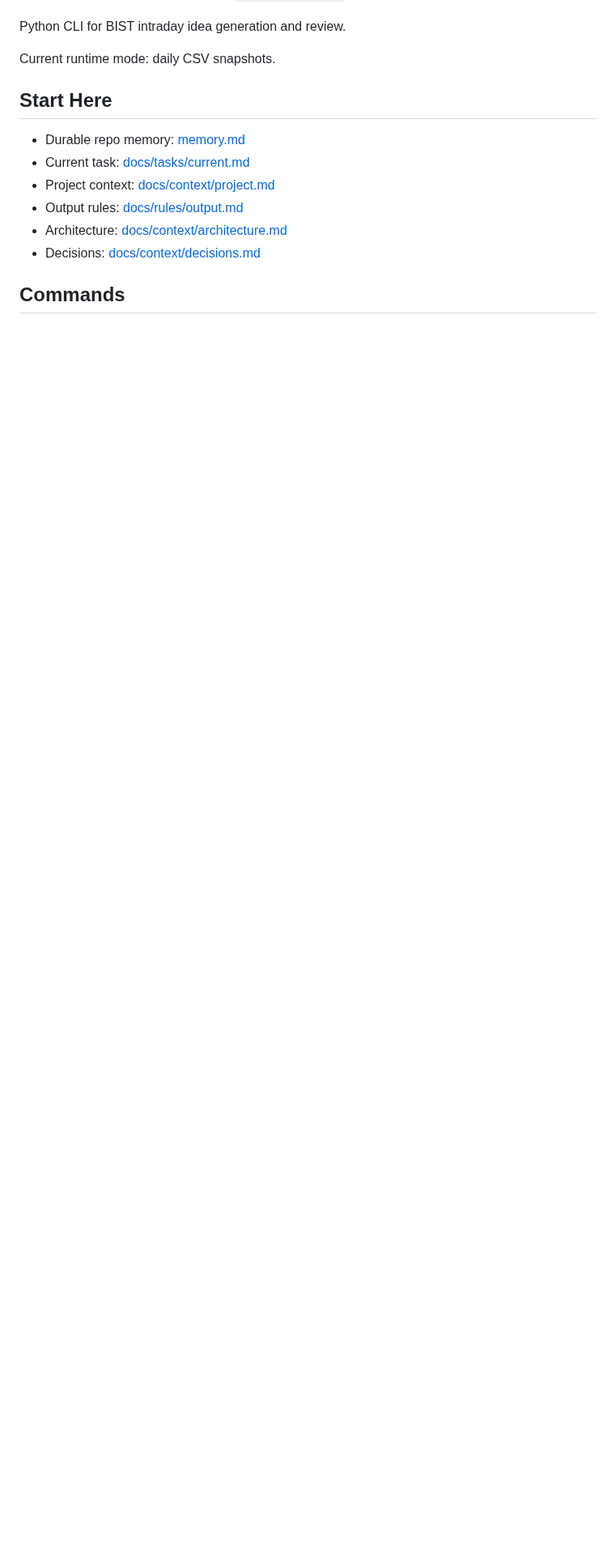
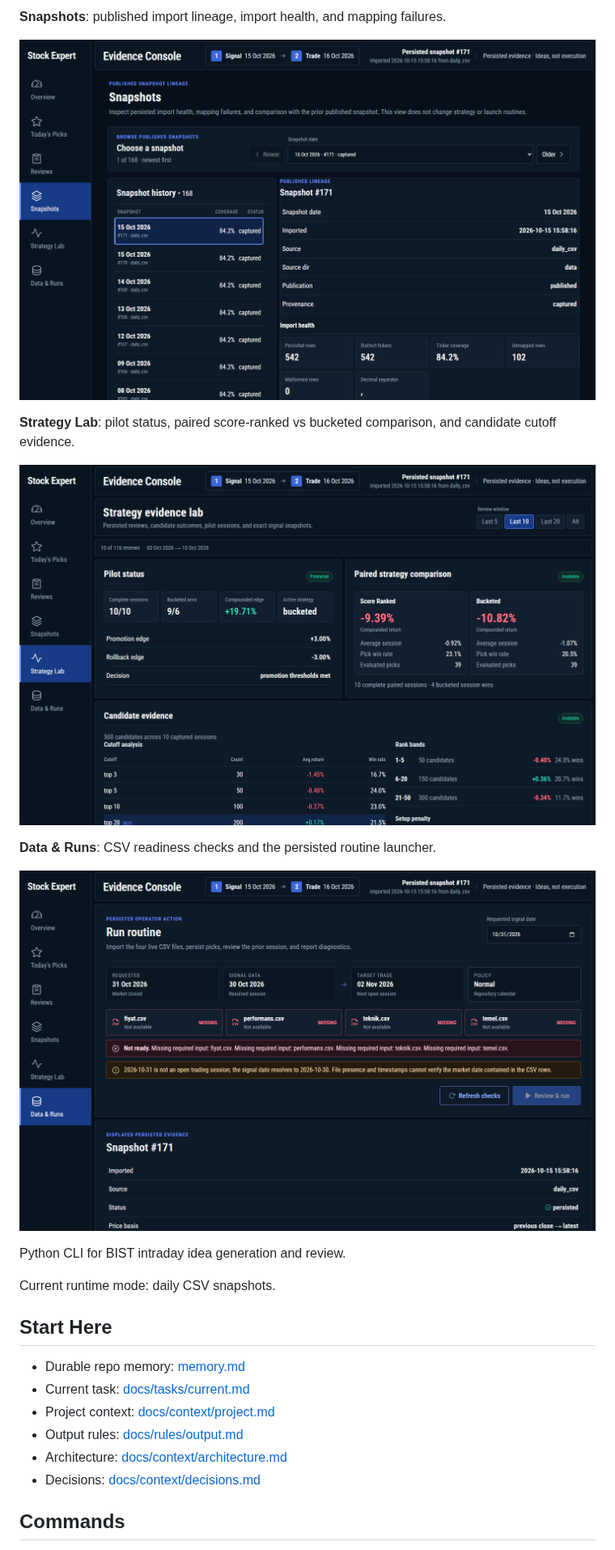
Before and after one commit to beagle1903/stock-expert, a Markdown page: README.md, the part around one of its changes. Shown at 81% size. GitHub-like rendering; pictures changed too: docs/assets/screenshots/diagnostics.png (added), docs/assets/screenshots/runs.png (added), docs/assets/screenshots/snapshots.png (added); blank space fills up the shorter version.

```diff
--- a/README.md
+++ b/README.md
@@ -14,3 +29,14 @@ Open `http://127.0.0.1:5173/?view=runs`, review the resolved signal/trade dates
+**Snapshots**: published import lineage, import health, and mapping failures.
+
+![Snapshots](docs/assets/screenshots/snapshots.png)
+
+**Strategy Lab**: pilot status, paired score-ranked vs bucketed comparison, and candidate cutoff evidence.
+
+![Strategy Lab](docs/assets/screenshots/diagnostics.png)
+
+**Data & Runs**: CSV readiness checks and the persisted routine launcher.
+
+![Data & Runs](docs/assets/screenshots/runs.png)
 
 Python CLI for BIST intraday idea generation and review.
 
```
Also changed, not shown: other parts of README.md (+24 -9 lines), CLAUDE.md (added, +67 -0 lines), docs/assets/screenshots/overview.png (added), docs/assets/screenshots/picks.png (added), docs/assets/screenshots/reviews.png (added).
